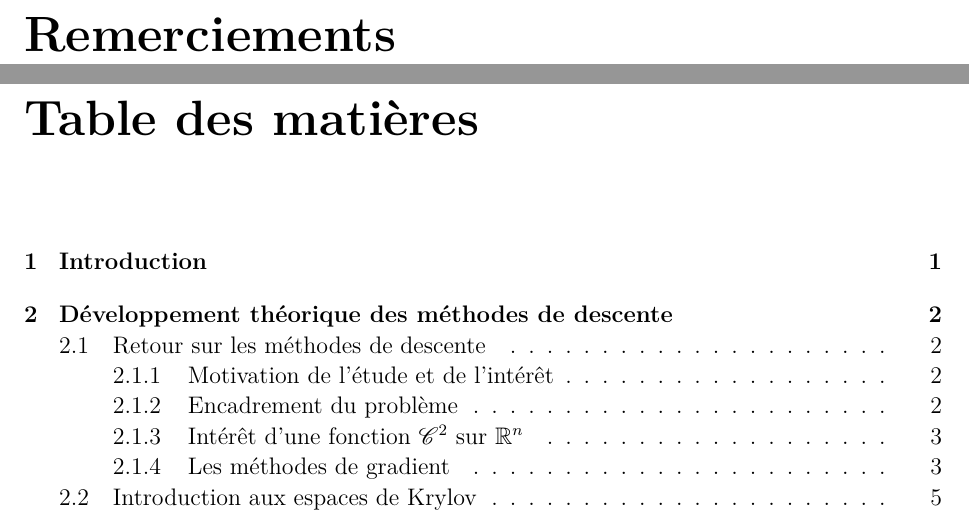
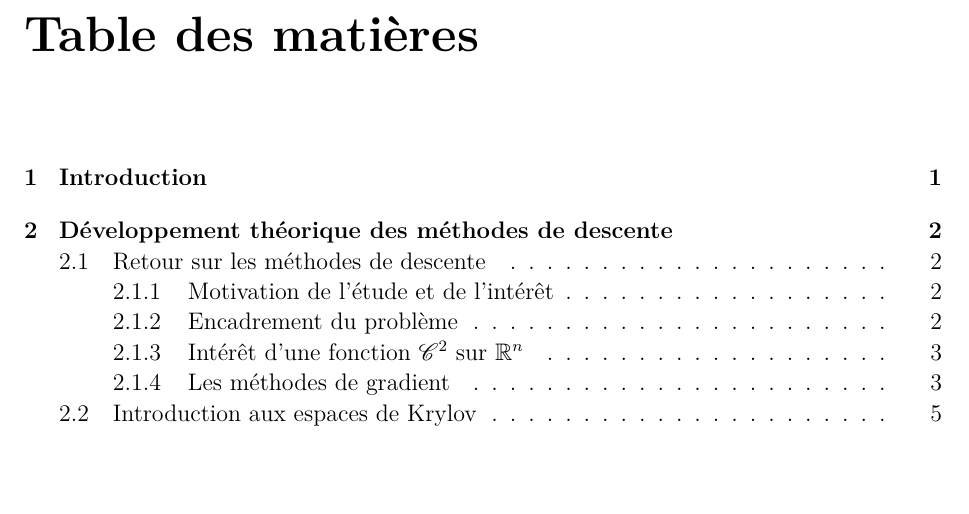
Before and after one commit to MagixInTheAir/MA324, a LaTeX book (rapport/AUDET_CHANDON_DE-CLAVERIE_HUYNH_aero3SA1.tex): two parts of pages 2 and 3 of 34 before the commit and part of page 2 of 33 after it, the two joined at a grey line, cut at the place of the change, the shorter picture padded with empty space. Compiled offline with pdfLaTeX.

Commit message:
suppr remerciements

```diff
--- a/rapport/AUDET_CHANDON_DE-CLAVERIE_HUYNH_aero3SA1.tex
+++ b/rapport/AUDET_CHANDON_DE-CLAVERIE_HUYNH_aero3SA1.tex
@@ -250,8 +250,6 @@ set decimal separator={,\!},
 
 \frontmatter
 
-\chapter*{Remerciements}
-
 \tableofcontents
 
 \mainmatter
```
Also changed, not shown: rapport/AUDET_CHANDON_DE-CLAVERIE_HUYNH_aero3SA1.pdf, 1 other file.
